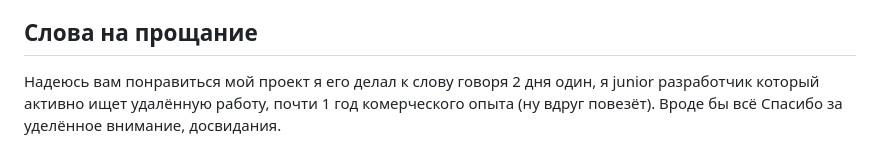
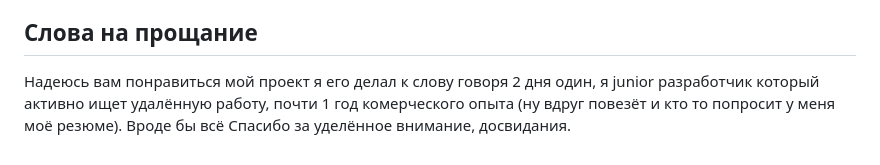
Before and after one commit to krivoruka-arseniy/django_store_project, a Markdown page: README.md, the part around the change printed below. Drawn GitHub-style.

Commit message:
edit commit3

```diff
--- a/README.md
+++ b/README.md
@@ -38,4 +38,4 @@
 Если у вас возникли вопросы по проекту или предложения по его улучшению то буду рад видеть ваше письмо на почте: krivorukajob@gmail.com.
 
 ## Слова на прощание
-Надеюсь вам понравиться мой проект я его делал к слову говоря 2 дня один, я junior разработчик который активно ищет удалённую работу, почти 1 год комерческого опыта (ну вдруг повезёт). Вроде бы всё Спасибо за уделённое внимание, досвидания.
+Надеюсь вам понравиться мой проект я его делал к слову говоря 2 дня один, я junior разработчик который активно ищет удалённую работу, почти 1 год комерческого опыта (ну вдруг повезёт и кто то попросит у меня моё резюме). Вроде бы всё Спасибо за уделённое внимание, досвидания.
```
Also changed, not shown: other parts of README.md (+1 -1 lines).
